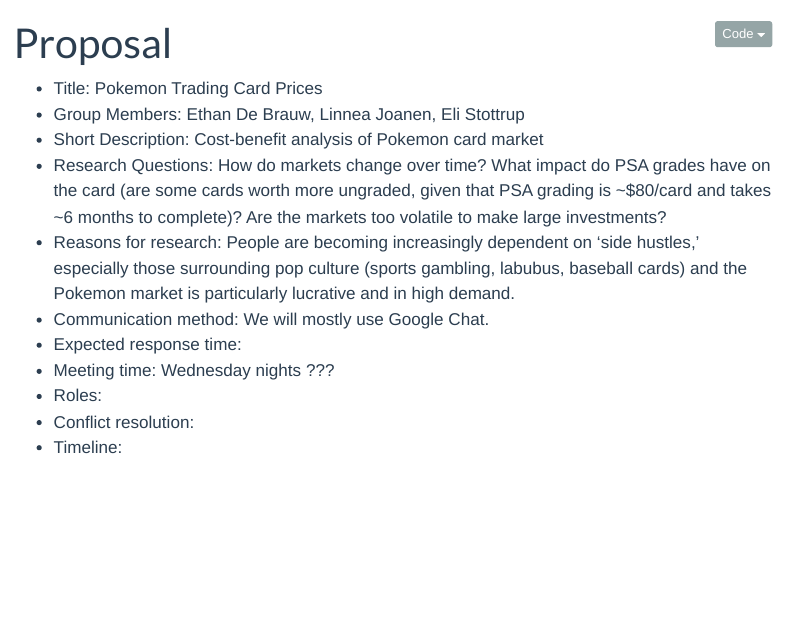
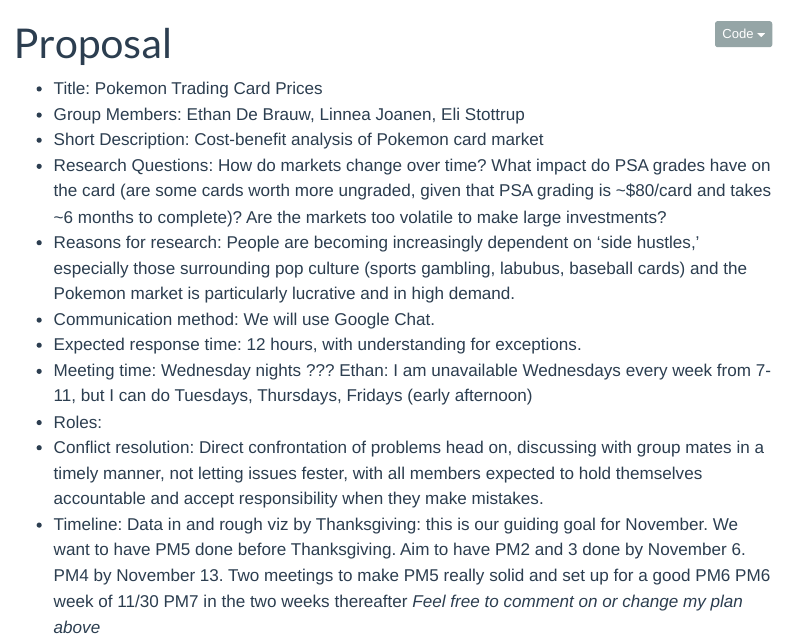
Before and after one commit to mac-ds112-f26/ds112-project-group-4, a Quarto document (proposal.qmd): the page in a window 1100 px wide, from its top. Rendered offline with R 4.5, knitr and Pandoc in place of Quarto, with nearby package versions; menus at the side of the page are left out.

Commit message:
Update proposal.qmd
First additions to PM1

```diff
--- a/proposal.qmd
+++ b/proposal.qmd
@@ -7,9 +7,15 @@
 - Short Description: Cost-benefit analysis of Pokemon card market
 - Research Questions: How do markets change over time? What impact do PSA grades have on the card (are some cards worth more ungraded, given that PSA grading is ~$80/card and takes ~6 months to complete)? Are the markets too volatile to make large investments?
 - Reasons for research: People are becoming increasingly dependent on 'side hustles,' especially those surrounding pop culture (sports gambling, labubus, baseball cards) and the Pokemon market is particularly lucrative and in high demand.
-- Communication method: We will mostly use Google Chat.
-- Expected response time:
-- Meeting time: Wednesday nights ???
+- Communication method: We will use Google Chat.
+- Expected response time: 12 hours, with understanding for exceptions.
+- Meeting time: Wednesday nights ??? Ethan: I am unavailable Wednesdays every week from 7-11, but I can do Tuesdays, Thursdays, Fridays (early afternoon)
 - Roles:
-- Conflict resolution:
-- Timeline:
+- Conflict resolution: Direct confrontation of problems head on, discussing with group mates in a timely manner, not letting issues fester, with all members expected to hold themselves accountable and accept responsibility when they make mistakes.
+- Timeline: Data in and rough viz by Thanksgiving: this is our guiding goal for November. We want to have PM5 done before Thanksgiving.
+Aim to have PM2 and 3 done by November 6.
+PM4 by November 13.
+Two meetings to make PM5 really solid and set up for a good PM6
+PM6 week of 11/30
+PM7 in the two weeks thereafter
+*Feel free to comment on or change my plan above*
```
